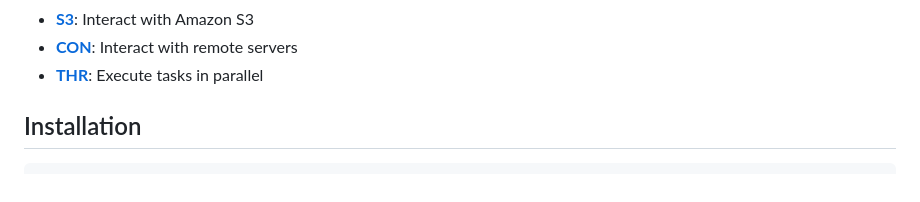
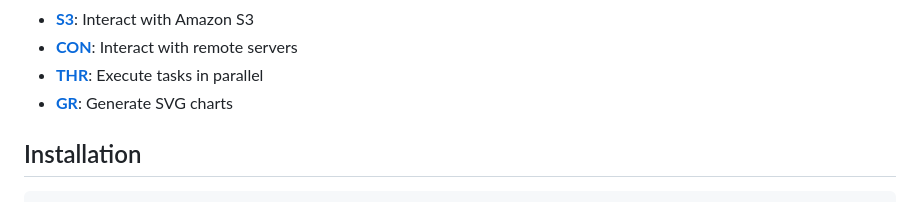
Before and after one commit to janoelze/Utils, a Markdown page: README.md, the part around the change. Rendered like a GitHub page.

Commit message:
Added a new module "GR" for generating SVG charts in the README.md.

```diff
--- a/README.md
+++ b/README.md
@@ -22,6 +22,7 @@ A PHP library for quick and dirty, single-file web development.
 - [**S3**](#s3-class): Interact with Amazon S3
 - [**CON**](#con-class): Interact with remote servers
 - [**THR**](#thr-class): Execute tasks in parallel
+- [**GR**](#gr-class): Generate SVG charts
 
 ## Installation
 
```
